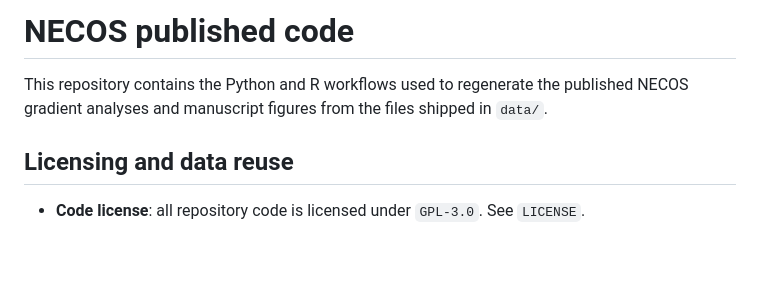
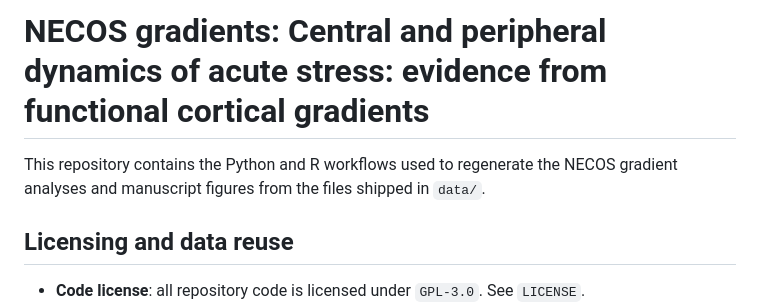
Before and after one commit to elrei-science/NECOS_gradients, a Markdown page: README.md, the part around the change. Drawn GitHub-style; blank space fills up the shorter version.

Commit message:
Revise README title and description
Updated the title and clarified the repository's purpose.

```diff
--- a/README.md
+++ b/README.md
@@ -1,6 +1,6 @@
-# NECOS published code
+# NECOS gradients: Central and peripheral dynamics of acute stress: evidence from functional cortical gradients
 
-This repository contains the Python and R workflows used to regenerate the published NECOS gradient analyses and manuscript figures from the files shipped in `data/`.
+This repository contains the Python and R workflows used to regenerate the NECOS gradient analyses and manuscript figures from the files shipped in `data/`.
 
 ## Licensing and data reuse
 
```
